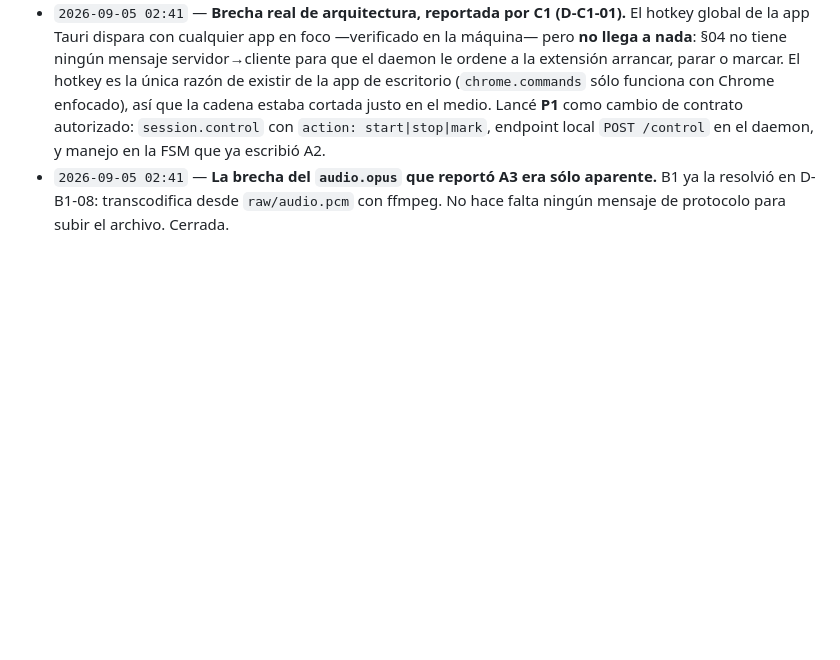
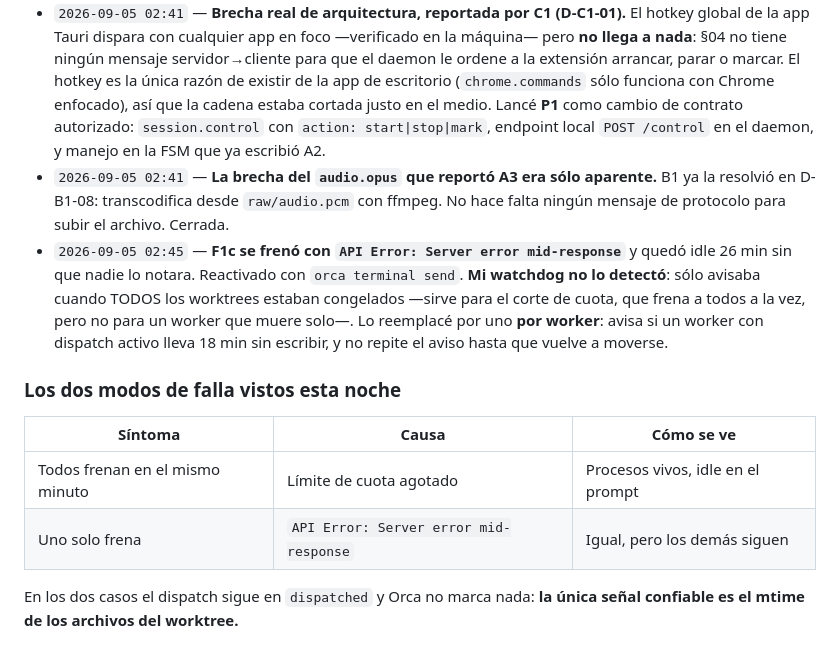
Before and after one commit to Gabriel100201/qua, a Markdown page: STATE.md, the part around the change. GitHub-like rendering; blank space fills up the shorter version.

Commit message:
coordinador: watchdog por worker, documenta los dos modos de falla
Co-Authored-By: Claude Opus 5 (1M context) <noreply@anthropic.com>
Claude-Session: https://claude.ai/code/session_01CFmab2Ns5Yrxu8Ydv2bbis

```diff
--- a/STATE.md
+++ b/STATE.md
@@ -350,3 +350,19 @@ con severidad alta.
 - `2026-09-05 02:41` — **La brecha del `audio.opus` que reportó A3 era sólo aparente.** B1 ya
   la resolvió en D-B1-08: transcodifica desde `raw/audio.pcm` con ffmpeg. No hace falta ningún
   mensaje de protocolo para subir el archivo. Cerrada.
+- `2026-09-05 02:45` — **F1c se frenó con `API Error: Server error mid-response`** y quedó idle
+  26 min sin que nadie lo notara. Reactivado con `orca terminal send`.
+  **Mi watchdog no lo detectó**: sólo avisaba cuando TODOS los worktrees estaban congelados
+  —sirve para el corte de cuota, que frena a todos a la vez, pero no para un worker que muere
+  solo—. Lo reemplacé por uno **por worker**: avisa si un worker con dispatch activo lleva 18
+  min sin escribir, y no repite el aviso hasta que vuelve a moverse.
+
+### Los dos modos de falla vistos esta noche
+
+| Síntoma | Causa | Cómo se ve |
+|---|---|---|
+| Todos frenan en el mismo minuto | Límite de cuota agotado | Procesos vivos, idle en el prompt |
+| Uno solo frena | `API Error: Server error mid-response` | Igual, pero los demás siguen |
+
+En los dos casos el dispatch sigue en `dispatched` y Orca no marca nada: **la única señal
+confiable es el mtime de los archivos del worktree.**
```
